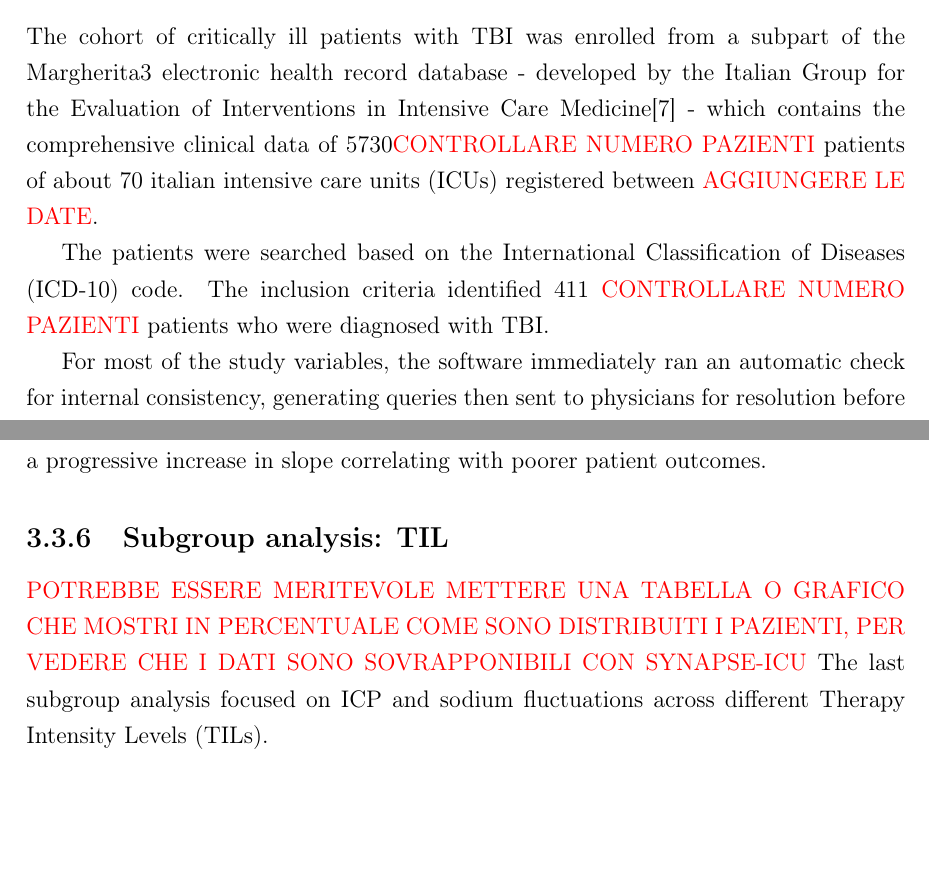
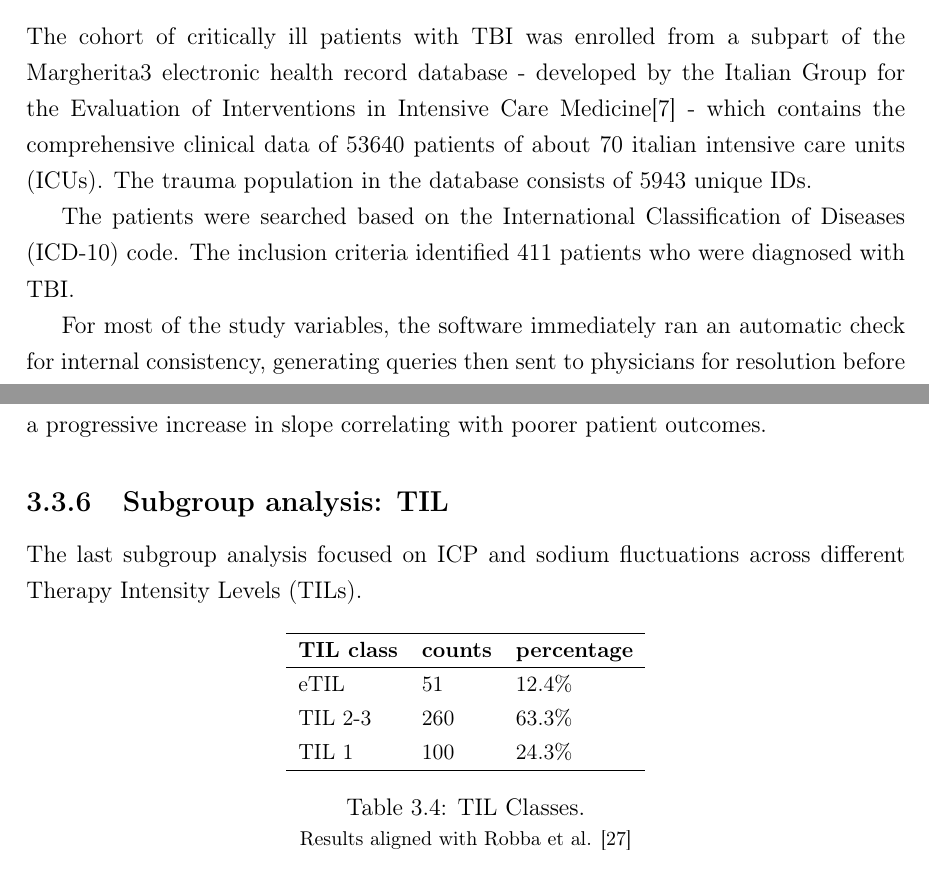
Before and after one commit to Flpp0/Navigating-the-pressure, a LaTeX thesis (bozza 001 latex/thesis.tex, which reads bozza 001 latex/body/chapter3.tex): two parts of pages 26 and 33 of 51, joined at a grey line, cut so that both start at the same text, the shorter picture padded with empty space. Compiled offline with pdfLaTeX.

Commit message:
added TIL classes table

```diff
--- a/bozza 001 latex/body/chapter3.tex
+++ b/bozza 001 latex/body/chapter3.tex
@@ -15,9 +15,9 @@ We therefore investigate the relationship between fluctuations in plasma sodium
 
 \section {Materials and methods}
 \subsection{Study population}
-The cohort of critically ill patients with TBI was enrolled from a subpart of the Margherita3 electronic health record database - developed by the Italian Group for the Evaluation of Interventions in Intensive Care Medicine\cite{finazziDataCollectionResearch2018} - which contains the comprehensive clinical data of 5730\textcolor{red}{CONTROLLARE NUMERO PAZIENTI} patients of about 70 italian intensive care units (ICUs) registered between \textcolor{red}{AGGIUNGERE LE DATE}.
+The cohort of critically ill patients with TBI was enrolled from a subpart of the Margherita3 electronic health record database - developed by the Italian Group for the Evaluation of Interventions in Intensive Care Medicine\cite{finazziDataCollectionResearch2018} - which contains the comprehensive clinical data of 53640 patients of about 70 italian intensive care units (ICUs). The trauma population in the database consists of 5943 unique IDs.
 
-The patients were searched based on the International Classification of Diseases (ICD-10) code. The inclusion criteria identified 411 \textcolor{red}{CONTROLLARE NUMERO PAZIENTI} patients who were diagnosed with TBI.
+The patients were searched based on the International Classification of Diseases (ICD-10) code. The inclusion criteria identified 411  patients who were diagnosed with TBI.
 
 For most of the study variables, the software immediately ran an automatic check for internal consistency, generating queries then sent to physicians for resolution before incorporation of the new data into the database.\\
 
@@ -280,8 +273,23 @@ The following present the relationship between intracranial pressure (ICP) and p
 \end{figure}
 
 \subsection{Subgroup analysis: TIL}
-\textcolor{red}{POTREBBE ESSERE MERITEVOLE METTERE UNA TABELLA O GRAFICO CHE MOSTRI IN PERCENTUALE COME SONO DISTRIBUITI I PAZIENTI, PER VEDERE CHE I DATI SONO SOVRAPPONIBILI CON SYNAPSE-ICU}
 The last subgroup analysis focused on ICP and sodium fluctuations across different Therapy Intensity Levels (TILs).
+
+\begin{table}[h!]
+    \centering
+    \small % Reduce font size
+    \begin{tabular}{lll}
+        \hline
+        \textbf{TIL class} & \textbf{counts} & \textbf{percentage} \\
+        \hline
+        eTIL & 51 & 12.4\% \\
+        TIL 2-3 & 260 & 63.3\% \\
+        TIL 1 & 100 & 24.3\% \\
+        \hline
+    \end{tabular}
+    \caption{TIL Classes.\\\footnotesize{Results aligned with Robba et al. \cite{robbaTreatmentsIntracranialHypertension2023a}}}
+    \label{tab:TILclasses}
+\end{table}
 
 \begin{figure}[h!]
     \centering
```
Also changed, not shown: bozza 001 latex/body/introduction.tex (+0 -2 lines), bozza 001 latex/thesis.pdf, bozza 001 latex/body/chapter3.tex (13 more changed lines).
